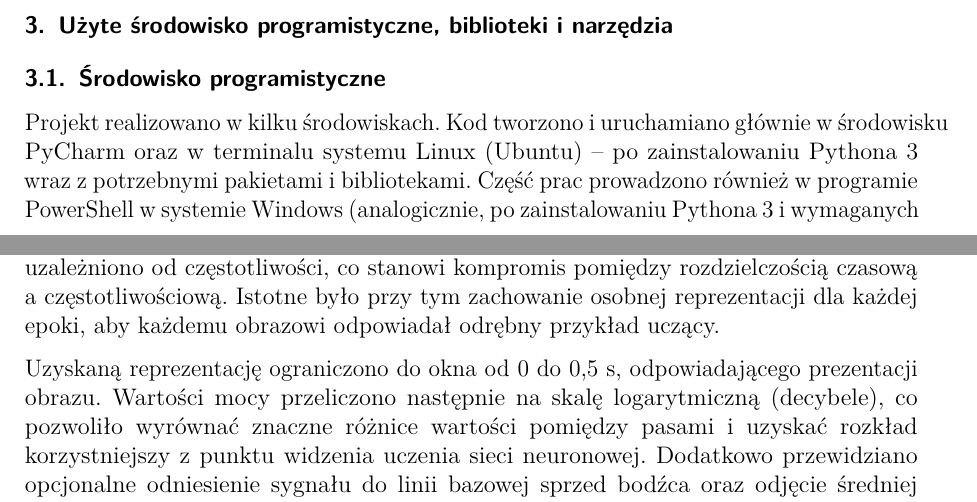
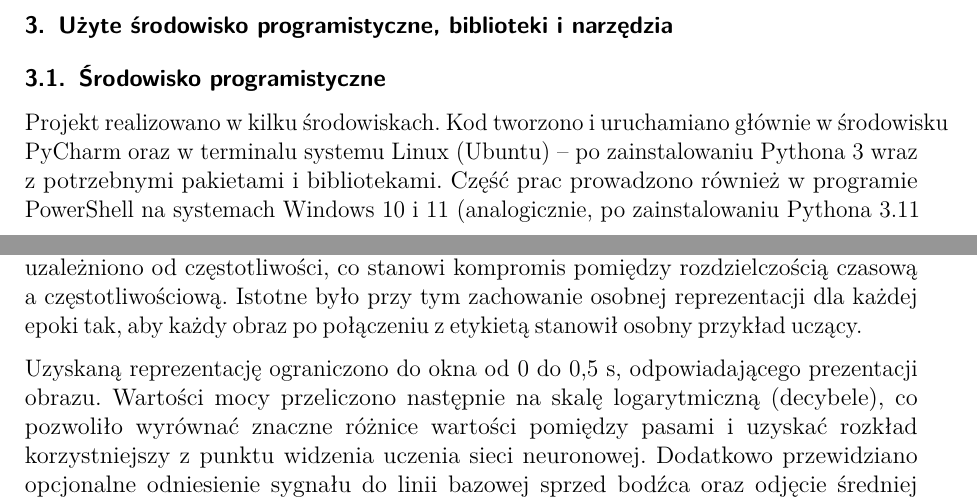
Before and after one commit to Szonny/EEG-based_Image_Classification, a LaTeX document (raport/BIAI-raport-koncowy.tex): two parts of pages 3 and 16 of 28, joined at a grey line, cut so that both start at the same text. Compiled offline with pdfLaTeX.

Commit message:
Small grammar fixes

```diff
--- a/raport/BIAI-raport-koncowy.tex
+++ b/raport/BIAI-raport-koncowy.tex
@@ -103,8 +103,8 @@
 	Projekt realizowano w~kilku środowiskach. Kod tworzono i~uruchamiano głównie
 	w~środowisku PyCharm oraz w~terminalu systemu Linux (Ubuntu) -- po
 	zainstalowaniu Pythona~3 wraz z~potrzebnymi pakietami i~bibliotekami. Część
-	prac prowadzono również w~programie PowerShell w~systemie Windows (analogicznie,
-	po zainstalowaniu Pythona~3 i~wymaganych bibliotek) oraz w~środowisku Google
+	prac prowadzono również w~programie PowerShell na~systemach Windows 10 i 11 (analogicznie,
+	po zainstalowaniu Pythona~3.11 i~wymaganych bibliotek) oraz w~środowisku Google
 	Colab, wygodnym zwłaszcza do~uczenia sieci neuronowych ze~względu na~dostęp
 	do~akceleracji GPU.
 
@@ -321,7 +321,7 @@
 		\label{fig:morlet_wavelet}
 	\end{figure}
 
-	Wykorzystano w~tym celu transformatę falkową z~zastosowaniem falki Morleta, wyznaczając reprezentację sygnału dla częstotliwości z~zakresu od~4 do~40~Hz. Liczbę cykli falki uzależniono od~częstotliwości, co stanowi kompromis pomiędzy rozdzielczością czasową a~częstotliwościową. Istotne było przy tym zachowanie osobnej reprezentacji dla każdej epoki, aby każdemu obrazowi odpowiadał odrębny przykład uczący.
+	Wykorzystano w~tym celu transformatę falkową z~zastosowaniem falki Morleta, wyznaczając reprezentację sygnału dla częstotliwości z~zakresu od~4 do~40~Hz. Liczbę cykli falki uzależniono od~częstotliwości, co stanowi kompromis pomiędzy rozdzielczością czasową a~częstotliwościową. Istotne było przy tym zachowanie osobnej reprezentacji dla każdej epoki tak, aby każdy obraz po połączeniu z etykietą stanowił osobny przykład uczący.
 
 	Uzyskaną reprezentację ograniczono do okna od~0 do~0,5~s, odpowiadającego prezentacji obrazu. Wartości mocy przeliczono następnie na skalę logarytmiczną (decybele), co pozwoliło wyrównać znaczne różnice wartości pomiędzy pasami i~uzyskać rozkład korzystniejszy z~punktu widzenia uczenia sieci neuronowej. Dodatkowo przewidziano opcjonalne odniesienie sygnału do linii bazowej sprzed bodźca oraz odjęcie średniej wartości liczbowej pomiędzy kanałami, co w~przeprowadzonych próbach nieznacznie poprawiało wyniki.
 
```
Also changed, not shown: raport/BIAI-raport-koncowy.tex (6 more changed lines).
